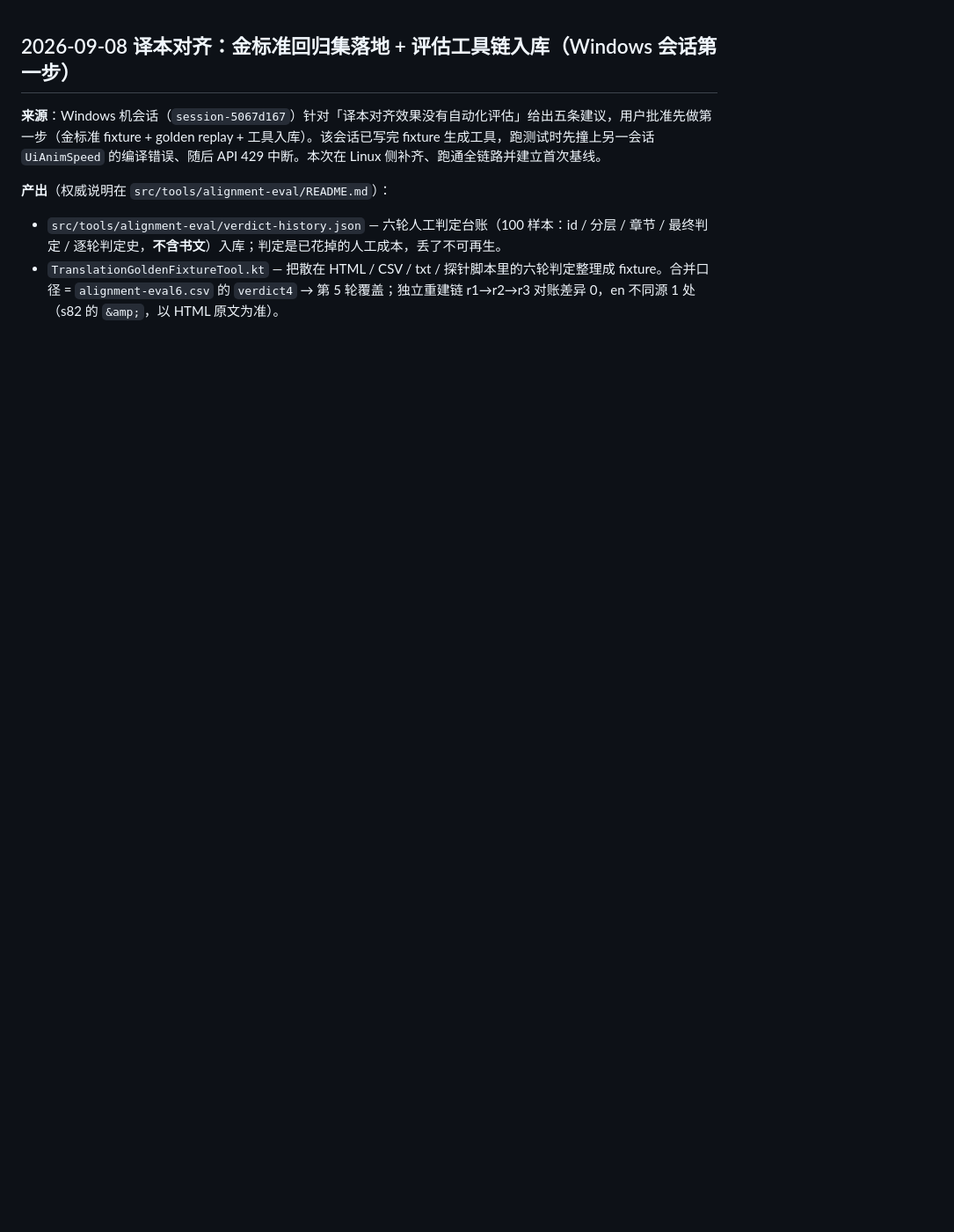
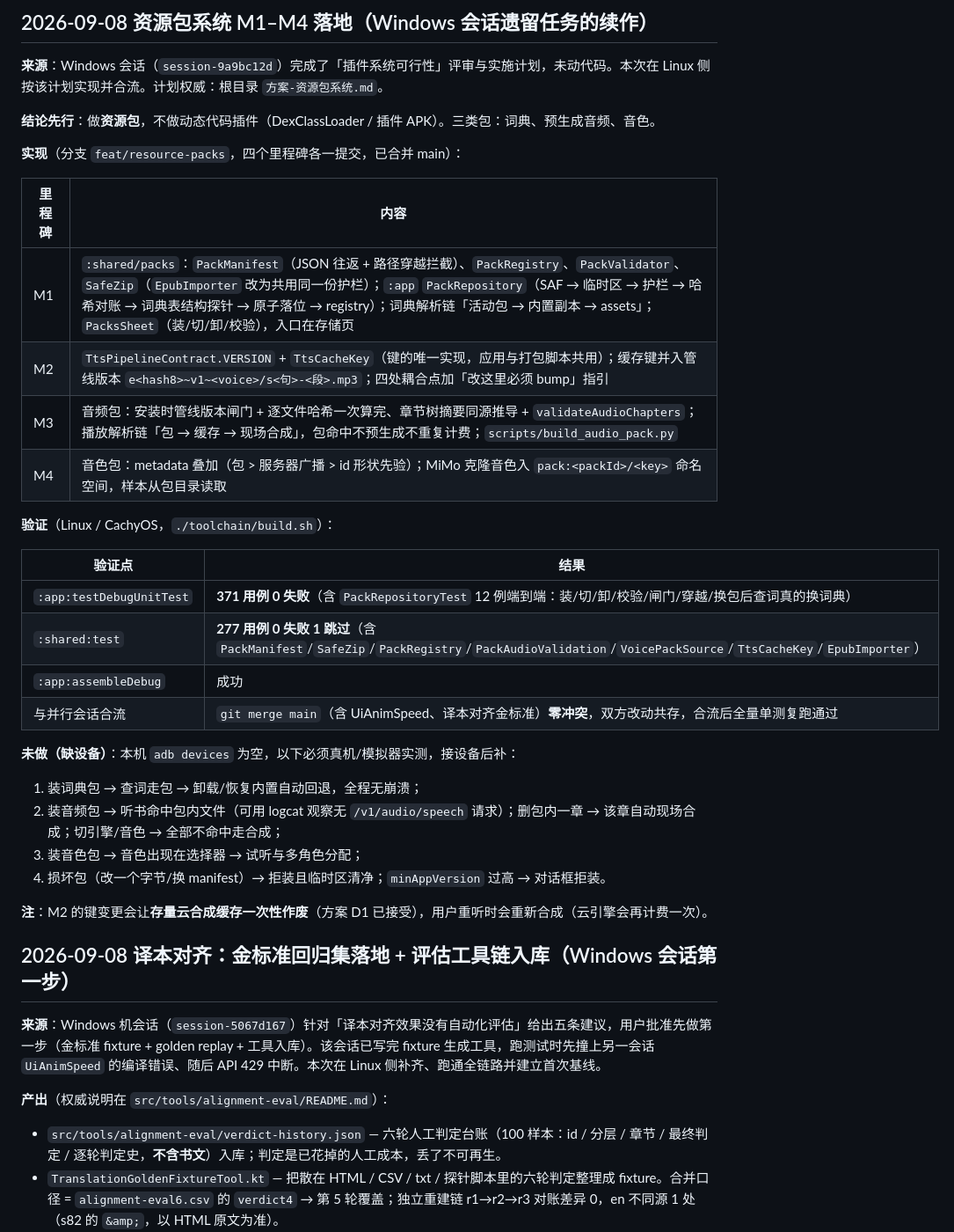
Before and after one commit to xyu20071224-design/reader, a Markdown page: VALIDATION.md, the part around the change. Shown at 88% size. Drawn GitHub-style; blank space fills up the shorter version.

```diff
--- a/VALIDATION.md
+++ b/VALIDATION.md
@@ -1,3 +1,36 @@
+## 2026-09-08 资源包系统 M1–M4 落地（Windows 会话遗留任务的续作）
+
+**来源**：Windows 会话（`session-9a9bc12d`）完成了「插件系统可行性」评审与实施计划，未动代码。本次在 Linux 侧按该计划实现并合流。计划权威：根目录 `方案-资源包系统.md`。
+
+**结论先行**：做**资源包**，不做动态代码插件（DexClassLoader / 插件 APK）。三类包：词典、预生成音频、音色。
+
+**实现**（分支 `feat/resource-packs`，四个里程碑各一提交，已合并 main）：
+
+| 里程碑 | 内容 |
+| --- | --- |
+| M1 | `:shared/packs`：`PackManifest`（JSON 往返 + 路径穿越拦截）、`PackRegistry`、`PackValidator`、`SafeZip`（`EpubImporter` 改为共用同一份护栏）；`:app` `PackRepository`（SAF → 临时区 → 护栏 → 哈希对账 → 词典表结构探针 → 原子落位 → registry）；词典解析链「活动包 → 内置副本 → assets」；`PacksSheet`（装/切/卸/校验），入口在存储页 |
+| M2 | `TtsPipelineContract.VERSION` + `TtsCacheKey`（键的唯一实现，应用与打包脚本共用）；缓存键并入管线版本 `e<hash8>~v1~<voice>/s<句>-<段>.mp3`；四处耦合点加「改这里必须 bump」指引 |
+| M3 | 音频包：安装时管线版本闸门 + 逐文件哈希一次算完、章节树摘要同源推导 + `validateAudioChapters`；播放解析链「包 → 缓存 → 现场合成」，包命中不预生成不重复计费；`scripts/build_audio_pack.py` |
+| M4 | 音色包：metadata 叠加（包 > 服务器广播 > id 形状先验）；MiMo 克隆音色入 `pack:<packId>/<key>` 命名空间，样本从包目录读取 |
+
+**验证**（Linux / CachyOS，`./toolchain/build.sh`）：
+
+| 验证点 | 结果 |
+| --- | --- |
+| `:app:testDebugUnitTest` | **371 用例 0 失败**（含 `PackRepositoryTest` 12 例端到端：装/切/卸/校验/闸门/穿越/换包后查词真的换词典） |
+| `:shared:test` | **277 用例 0 失败 1 跳过**（含 `PackManifest`/`SafeZip`/`PackRegistry`/`PackAudioValidation`/`VoicePackSource`/`TtsCacheKey`/`EpubImporter`） |
+| `:app:assembleDebug` | 成功 |
+| 与并行会话合流 | `git merge main`（含 UiAnimSpeed、译本对齐金标准）**零冲突**，双方改动共存，合流后全量单测复跑通过 |
+
+**未做（缺设备）**：本机 `adb devices` 为空，以下必须真机/模拟器实测，接设备后补：
+
+1. 装词典包 → 查词走包 → 卸载/恢复内置自动回退，全程无崩溃；
+2. 装音频包 → 听书命中包内文件（可用 logcat 观察无 `/v1/audio/speech` 请求）；删包内一章 → 该章自动现场合成；切引擎/音色 → 全部不命中走合成；
+3. 装音色包 → 音色出现在选择器 → 试听与多角色分配；
+4. 损坏包（改一个字节/换 manifest）→ 拒装且临时区清净；`minAppVersion` 过高 → 对话框拒装。
+
+**注**：M2 的键变更会让**存量云合成缓存一次性作废**（方案 D1 已接受），用户重听时会重新合成（云引擎会再计费一次）。
+
 ## 2026-09-08 译本对齐：金标准回归集落地 + 评估工具链入库（Windows 会话第一步）
 
 **来源**：Windows 机会话（`session-5067d167`）针对「译本对齐效果没有自动化评估」给出五条建议，用户批准先做第一步（金标准 fixture + golden replay + 工具入库）。该会话已写完 fixture 生成工具，跑测试时先撞上另一会话 `UiAnimSpeed` 的编译错误、随后 API 429 中断。本次在 Linux 侧补齐、跑通全链路并建立首次基线。
```
Also changed, not shown: AGENTS.md (+5 -2 lines), 方案-资源包系统.md (+9 -4 lines).
